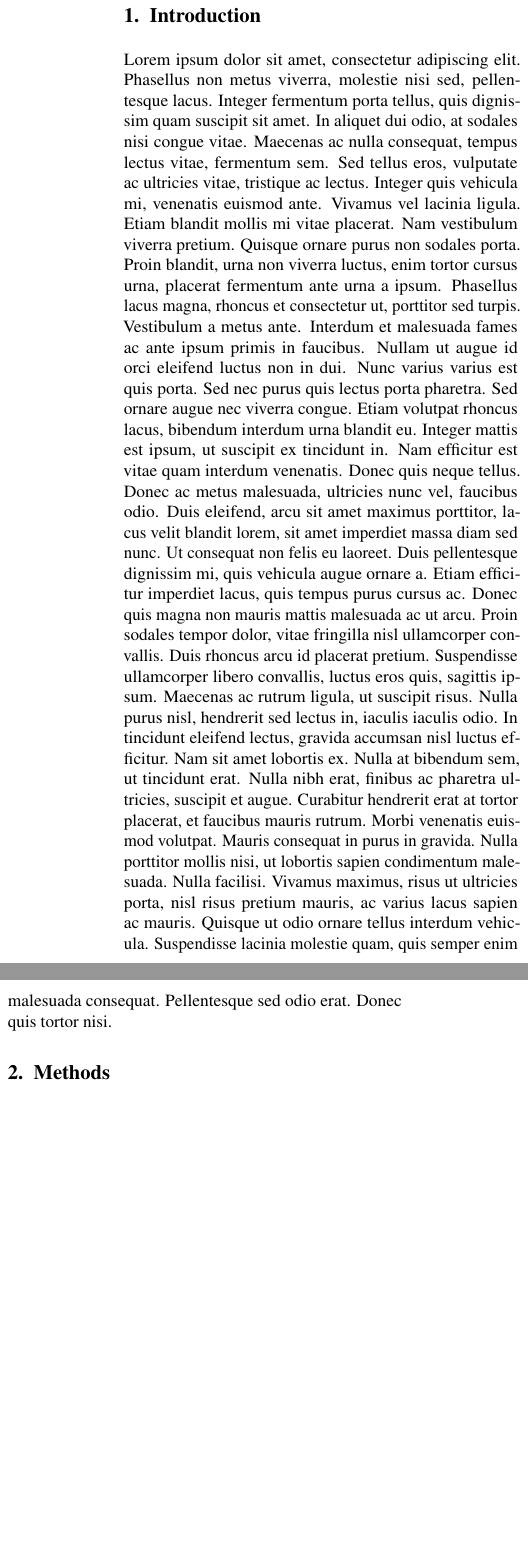
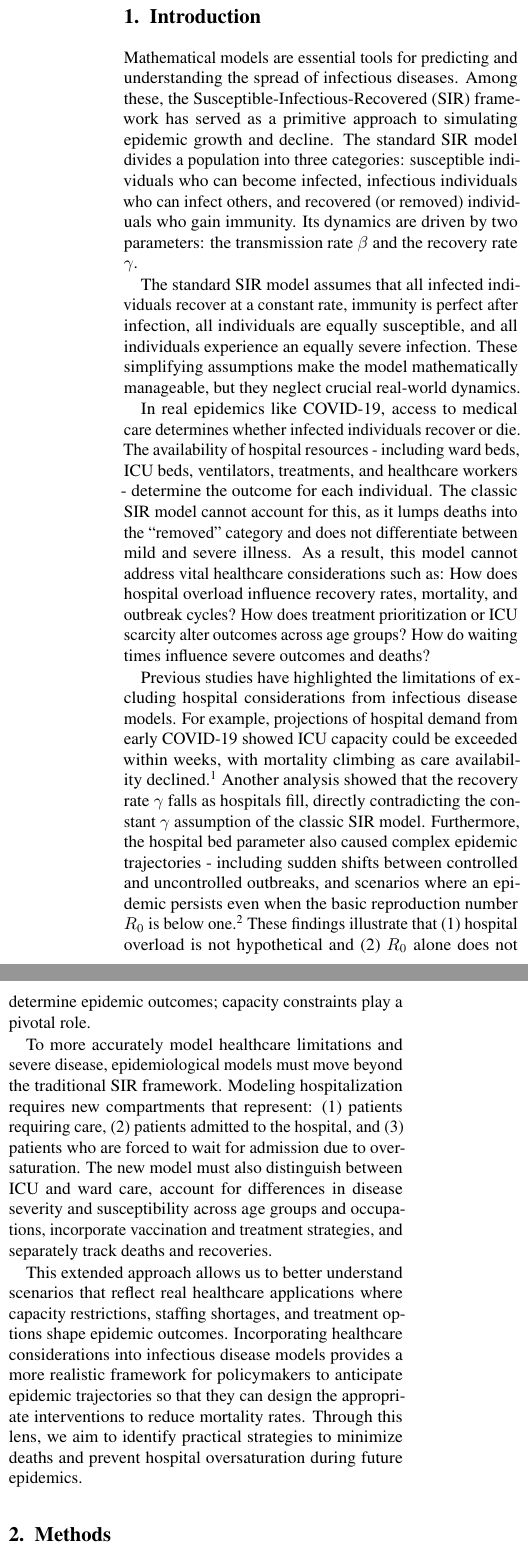
Before and after one commit to JasonHunter95/hospital-model, a LaTeX document (paper/main.tex): two parts of the columns of page 1 of 4, joined at a grey line, cut so that both start at the same text, the shorter picture padded with empty space. Compiled offline with pdfLaTeX.

Commit message:
intro, methods, discussion sections done

```diff
--- a/paper/main.tex
+++ b/paper/main.tex
@@ -89,11 +89,18 @@ Jason Hunter, Apollo Hoffman, Malia Hayes
 % ----------------------------------------------------------------------------
 \section{Introduction}
 
-Lorem ipsum dolor sit amet, consectetur adipiscing elit. Phasellus non metus viverra, molestie nisi sed, pellentesque lacus. Integer fermentum porta tellus, quis dignissim quam suscipit sit amet. In aliquet dui odio, at sodales nisi congue vitae. Maecenas ac nulla consequat, tempus lectus vitae, fermentum sem. Sed tellus eros, vulputate ac ultricies vitae, tristique ac lectus. Integer quis vehicula mi, venenatis euismod ante. Vivamus vel lacinia ligula. Etiam blandit mollis mi vitae placerat.
-Nam vestibulum viverra pretium. Quisque ornare purus non sodales porta. Proin blandit, urna non viverra luctus, enim tortor cursus urna, placerat fermentum ante urna a ipsum. Phasellus lacus magna, rhoncus et consectetur ut, porttitor sed turpis. Vestibulum a metus ante. Interdum et malesuada fames ac ante ipsum primis in faucibus. Nullam ut augue id orci eleifend luctus non in dui. Nunc varius varius est quis porta. Sed nec purus quis lectus porta pharetra. Sed ornare augue nec viverra congue. Etiam volutpat rhoncus lacus, bibendum interdum urna blandit eu.
-Integer mattis est ipsum, ut suscipit ex tincidunt in. Nam efficitur est vitae quam interdum venenatis. Donec quis neque tellus. Donec ac metus malesuada, ultricies nunc vel, faucibus odio. Duis eleifend, arcu sit amet maximus porttitor, lacus velit blandit lorem, sit amet imperdiet massa diam sed nunc. Ut consequat non felis eu laoreet. Duis pellentesque dignissim mi, quis vehicula augue ornare a. Etiam efficitur imperdiet lacus, quis tempus purus cursus ac.
-Donec quis magna non mauris mattis malesuada ac ut arcu. Proin sodales tempor dolor, vitae fringilla nisl ullamcorper convallis. Duis rhoncus arcu id placerat pretium. Suspendisse ullamcorper libero convallis, luctus eros quis, sagittis ipsum. Maecenas ac rutrum ligula, ut suscipit risus. Nulla purus nisl, hendrerit sed lectus in, iaculis iaculis odio. In tincidunt eleifend lectus, gravida accumsan nisl luctus efficitur. Nam sit amet lobortis ex. Nulla at bibendum sem, ut tincidunt erat. Nulla nibh erat, finibus ac pharetra ultricies, suscipit et augue.
-Curabitur hendrerit erat at tortor placerat, et faucibus mauris rutrum. Morbi venenatis euismod volutpat. Mauris consequat in purus in gravida. Nulla porttitor mollis nisi, ut lobortis sapien condimentum malesuada. Nulla facilisi. Vivamus maximus, risus ut ultricies porta, nisl risus pretium mauris, ac varius lacus sapien ac mauris. Quisque ut odio ornare tellus interdum vehicula. Suspendisse lacinia molestie quam, quis semper enim malesuada consequat. Pellentesque sed odio erat. Donec quis tortor nisi.
+Mathematical models are essential tools for predicting and understanding the spread of infectious diseases. Among these, the Susceptible-Infectious-Recovered (SIR) framework has served as a primitive approach to simulating epidemic growth and decline. The standard SIR model divides a population into three categories: susceptible individuals who can become infected, infectious individuals who can infect others, and recovered (or removed) individuals who gain immunity.
+Its dynamics are driven by two parameters: the transmission rate $\beta$ and the recovery rate $\gamma$.
+
+The standard SIR model assumes that all infected individuals recover at a constant rate, immunity is perfect after infection, all individuals are equally susceptible, and all individuals experience an equally severe infection. These simplifying assumptions make the model mathematically manageable, but they neglect crucial real-world dynamics.
+
+In real epidemics like COVID-19, access to medical care determines whether infected individuals recover or die. The availability of hospital resources - including ward beds, ICU beds, ventilators, treatments, and healthcare workers - determine the outcome for each individual. The classic SIR model cannot account for this, as it lumps deaths into the “removed” category and does not differentiate between mild and severe illness. As a result, this model cannot address vital healthcare considerations such as: How does hospital overload influence recovery rates, mortality, and outbreak cycles? How does treatment prioritization or ICU scarcity alter outcomes across age groups? How do waiting times influence severe outcomes and deaths?
+
+Previous studies have highlighted the limitations of excluding hospital considerations from infectious disease models. For example, projections of hospital demand from early COVID-19 showed ICU capacity could be exceeded within weeks, with mortality climbing as care availability declined.\textsuperscript{1}  Another analysis showed that the recovery rate $\gamma$ falls as hospitals fill, directly contradicting the constant $\gamma$ assumption of the classic SIR model. Furthermore, the hospital bed parameter also caused complex epidemic trajectories - including sudden shifts between controlled and uncontrolled outbreaks, and scenarios where an epidemic persists even when the basic reproduction number $R_0$ is below one.\textsuperscript{2} These findings illustrate that (1) hospital overload is not hypothetical and (2) $R_0$ alone does not determine epidemic outcomes; capacity constraints play a pivotal role.
+
+To more accurately model healthcare limitations and severe disease, epidemiological models must move beyond the traditional SIR framework. Modeling hospitalization requires new compartments that represent: (1) patients requiring care, (2) patients admitted to the hospital, and (3) patients who are forced to wait for admission due to oversaturation. The new model must also distinguish between ICU and ward care, account for differences in disease severity and susceptibility across age groups and occupations, incorporate vaccination and treatment strategies, and separately track deaths and recoveries.
+
+This extended approach allows us to better understand scenarios that reflect real healthcare applications where capacity restrictions, staffing shortages, and treatment options shape epidemic outcomes. Incorporating healthcare considerations into infectious disease models provides a more realistic framework for policymakers to anticipate epidemic trajectories so that they can design the appropriate interventions to reduce mortality rates. Through this lens, we aim to identify practical strategies to minimize deaths and prevent hospital oversaturation during future epidemics.
 
 % ----------------------------------------------------------------------------
 % METHODS
```
Also changed, not shown: paper/main.pdf, paper/main.tex (2 more changed lines).
